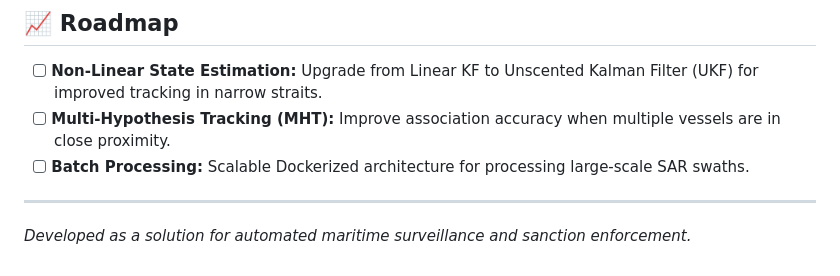
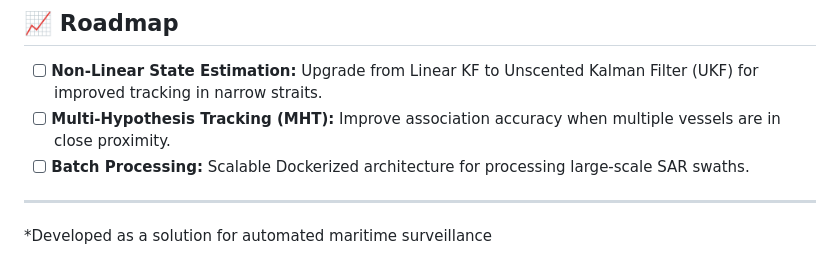
Before and after one commit to lewisFarley403/Dark-ship-detection, a Markdown page: README.md, the part around the change. Rendered like a GitHub page.

Commit message:
Update project description in README
Refine project description for clarity.

```diff
--- a/README.md
+++ b/README.md
@@ -49,4 +49,4 @@ Since real-world "ground truth" for covert vessels is virtually non-existent, I
 - [ ] **Batch Processing:** Scalable Dockerized architecture for processing large-scale SAR swaths.
 
 ---
-*Developed as a solution for automated maritime surveillance and sanction enforcement.*
+*Developed as a solution for automated maritime surveillance
```
